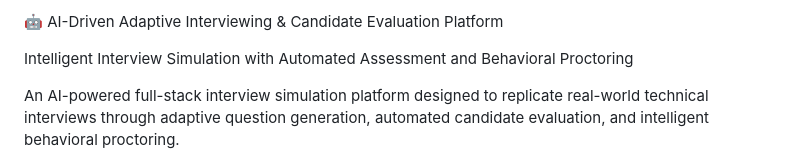
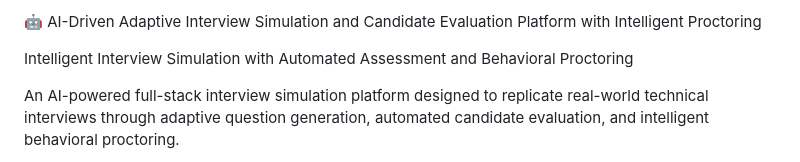
Before and after one commit to Mvkarthikeya07/Ai_interview_platform, a Markdown page: README.md, the part around one of its changes. GitHub-like rendering.

```diff
--- a/README.md
+++ b/README.md
@@ -1,4 +1,4 @@
-🤖 AI-Driven Adaptive Interviewing & Candidate Evaluation Platform
+🤖 AI-Driven Adaptive Interview Simulation and Candidate Evaluation Platform with Intelligent Proctoring
 
 Intelligent Interview Simulation with Automated Assessment and Behavioral Proctoring
 
```
Also changed, not shown: other parts of README.md (+1 -1 lines).
